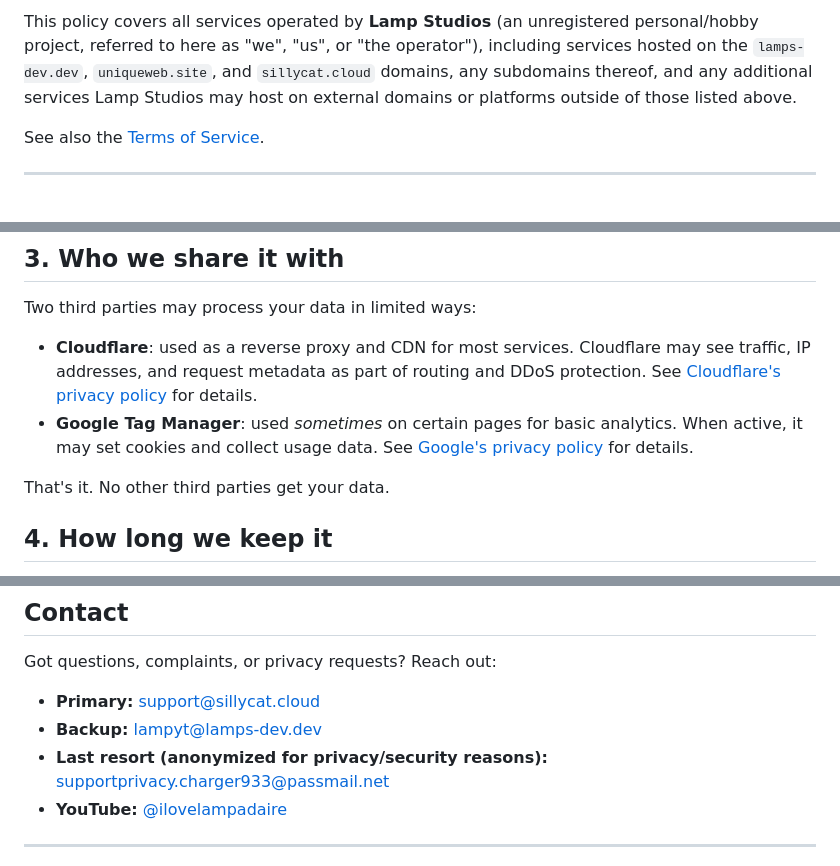
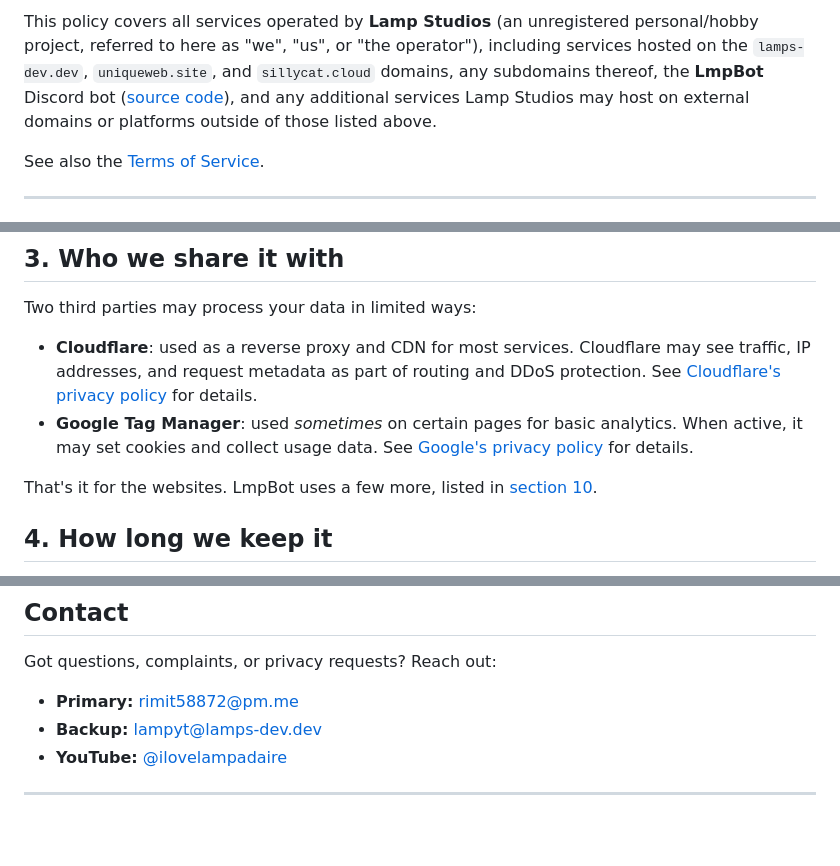
Before and after one commit to lamps-dev/astro-portfolio, a Markdown page: src/pages/privacy.md, 3 parts joined by grey strips. Rendered like a GitHub page; blank space fills up the shorter version.

Commit message:
feat: update tos and privacy policy

```diff
--- a/src/pages/privacy.md
+++ b/src/pages/privacy.md
@@ -8,5 +8,5 @@ description: How Lamp Studios collects, uses, shares, and lets you remove your d
 
-This policy covers all services operated by **Lamp Studios** (an unregistered personal/hobby project, referred to here as "we", "us", or "the operator"), including services hosted on the `lamps-dev.dev`, `uniqueweb.site`, and `sillycat.cloud` domains, any subdomains thereof, and any additional services Lamp Studios may host on external domains or platforms outside of those listed above.
+This policy covers all services operated by **Lamp Studios** (an unregistered personal/hobby project, referred to here as "we", "us", or "the operator"), including services hosted on the `lamps-dev.dev`, `uniqueweb.site`, and `sillycat.cloud` domains, any subdomains thereof, the **LmpBot** Discord bot ([source code](https://github.com/lamp-studios/lmpbot-beta)), and any additional services Lamp Studios may host on external domains or platforms outside of those listed above.
 
 See also the [Terms of Service](/tos).
 
@@ -40,7 +42,7 @@ Two third parties may process your data in limited ways:
 - **Cloudflare**: used as a reverse proxy and CDN for most services. Cloudflare may see traffic, IP addresses, and request metadata as part of routing and DDoS protection. See [Cloudflare's privacy policy](https://www.cloudflare.com/privacypolicy/) for details.
 - **Google Tag Manager**: used *sometimes* on certain pages for basic analytics. When active, it may set cookies and collect usage data. See [Google's privacy policy](https://policies.google.com/privacy) for details.
 
-That's it. No other third parties get your data.
+That's it for the websites. LmpBot uses a few more, listed in [section 10](#10-lmpbot-discord-bot).
 
 ## 4. How long we keep it
 
@@ -91,9 +141,8 @@ Any additional services operated by Lamp Studios, whether hosted on `lamps-dev.d
 
 Got questions, complaints, or privacy requests? Reach out:
 
-- **Primary:** [support@sillycat.cloud](mailto:support@sillycat.cloud)
+- **Primary:** [rimit58872@pm.me](mailto:rimit58872@pm.me)
 - **Backup:** [lampyt@lamps-dev.dev](mailto:lampyt@lamps-dev.dev)
-- **Last resort (anonymized for privacy/security reasons):** [supportprivacy.charger933@passmail.net](mailto:supportprivacy.charger933@passmail.net)
 - **YouTube:** [@ilovelampadaire](https://youtube.com/@ilovelampadaire)
 
 ---
```
Also changed, not shown: other parts of src/pages/privacy.md (+52 -2 lines), src/pages/tos.md (+16 -4 lines).
